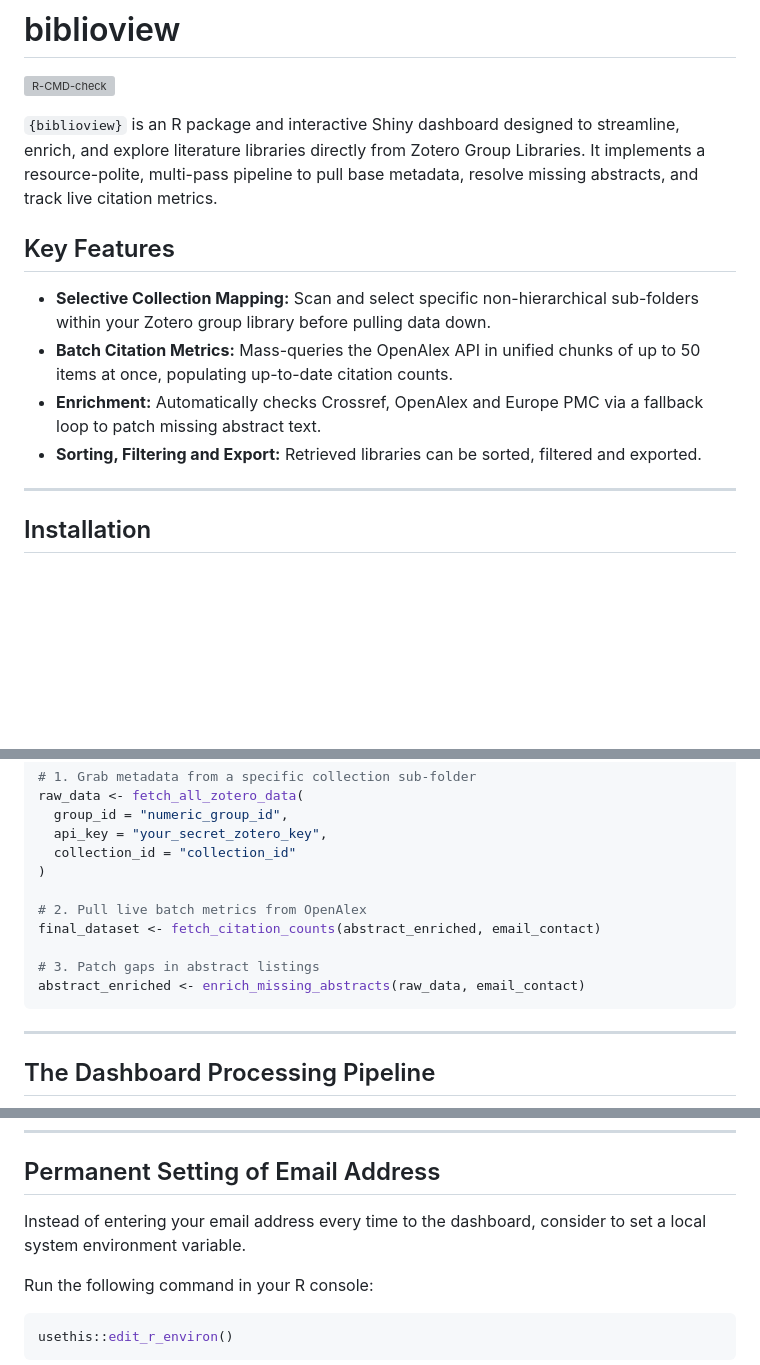
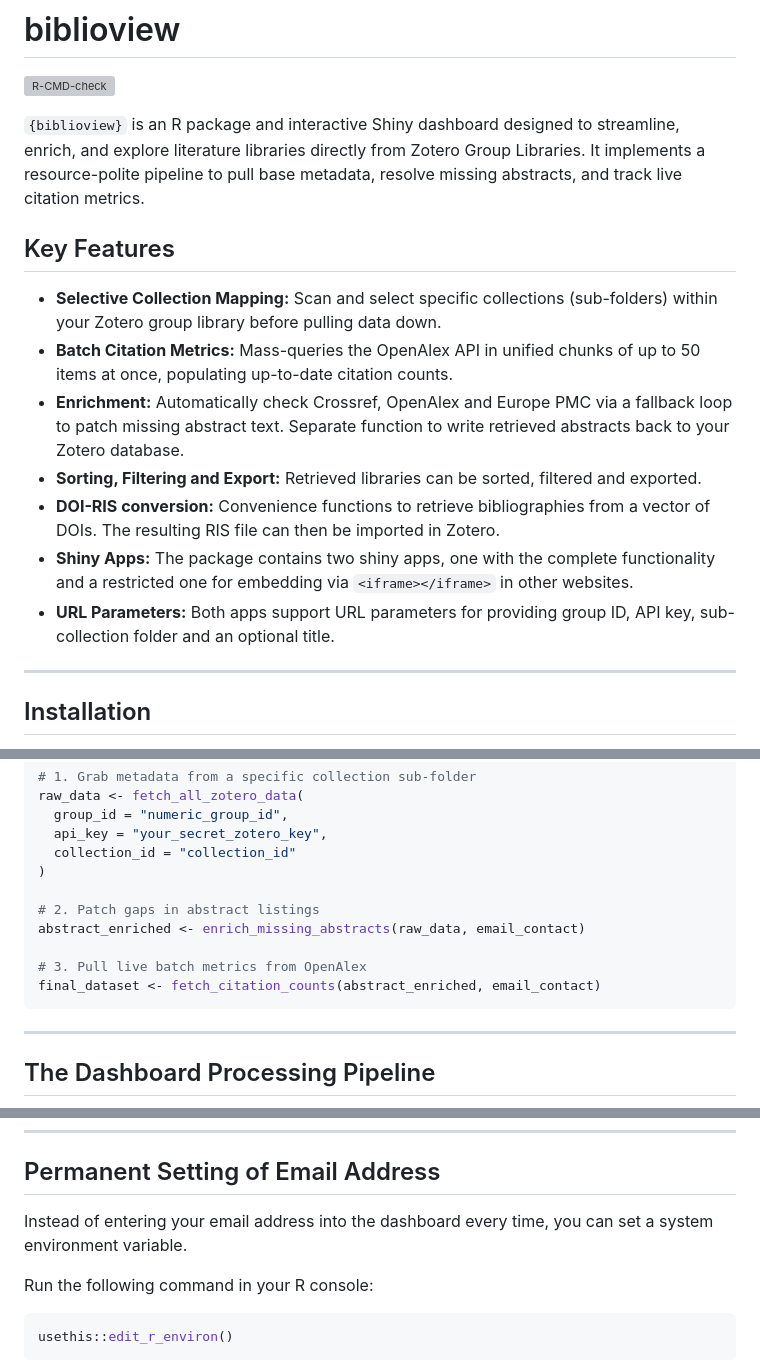
Before and after one commit to tpetzoldt/biblioview, a Markdown page: README.md, 3 parts joined by grey strips. Drawn GitHub-style; blank space fills up the shorter version; grey boxes are pictures that could not be loaded.

Commit message:
additional functionality in README.md

````diff
--- a/README.md
+++ b/README.md
@@ -5,14 +5,18 @@
 <!-- badges: end -->
 
 `{biblioview}` is an R package and interactive Shiny dashboard designed to streamline, enrich, and explore literature libraries directly from Zotero Group Libraries.
-It implements a resource-polite, multi-pass pipeline to pull base metadata, resolve missing abstracts, and track live citation metrics.
+It implements a resource-polite pipeline to pull base metadata, resolve missing abstracts, and track live citation metrics.
 
 ## Key Features
 
-* **Selective Collection Mapping:** Scan and select specific non-hierarchical sub-folders within your Zotero group library before pulling data down.
+* **Selective Collection Mapping:** Scan and select specific collections (sub-folders) within your Zotero group library before pulling data down.
 * **Batch Citation Metrics:** Mass-queries the OpenAlex API in unified chunks of up to 50 items at once, populating up-to-date citation counts.
-* **Enrichment:** Automatically checks Crossref, OpenAlex and Europe PMC via a fallback loop to patch missing abstract text.
+* **Enrichment:** Automatically check Crossref, OpenAlex and Europe PMC via a fallback loop to patch missing abstract text. Separate function to write retrieved abstracts back to your Zotero database.
 * **Sorting, Filtering and Export:** Retrieved libraries can be sorted, filtered and exported.
+* **DOI-RIS conversion:** Convenience functions to retrieve bibliographies from a vector of DOIs. The resulting RIS file can then be imported in Zotero.
+* **Shiny Apps:** The package contains two shiny apps, one with the complete functionality and a restricted one for embedding via `<iframe></iframe>` in other websites.
+* **URL Parameters:** Both apps support URL parameters for providing group ID, API key, sub-collection folder and an optional title.
+
 
 ---
 
@@ -65,11 +69,11 @@ raw_data <- fetch_all_zotero_data(
   collection_id = "collection_id"
 )
 
-# 2. Pull live batch metrics from OpenAlex
+# 2. Patch gaps in abstract listings
+abstract_enriched <- enrich_missing_abstracts(raw_data, email_contact)
+
+# 3. Pull live batch metrics from OpenAlex
 final_dataset <- fetch_citation_counts(abstract_enriched, email_contact)
-
-# 3. Patch gaps in abstract listings
-abstract_enriched <- enrich_missing_abstracts(raw_data, email_contact)
 ```
 
 ---
@@ -89,7 +93,7 @@ The layout operates as a progressive workflow loop to protect network resources
 
 ## Permanent Setting of Email Address
 
-Instead of entering your email address every time to the dashboard, consider to set a local system environment variable.
+Instead of entering your email address into the dashboard every time, you can set a system environment variable.
 
 Run the following command in your R console:
 
````
